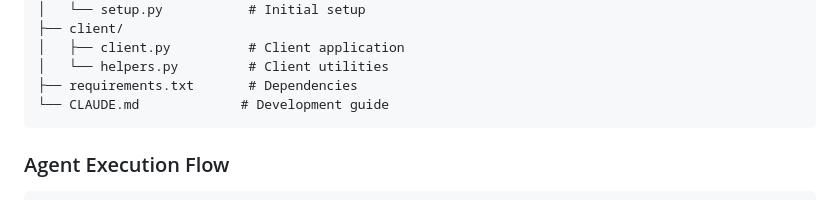
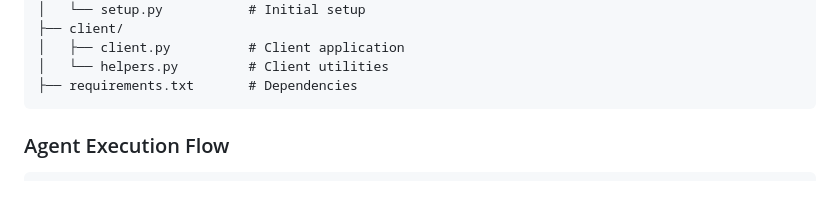
Before and after one commit to danielreiman/Harmony, a Markdown page: readme.md, the part around the change. Rendered like a GitHub page.

````diff
--- a/readme.md
+++ b/readme.md
@@ -162,7 +162,6 @@ Harmony/
 │   ├── client.py          # Client application
 │   └── helpers.py         # Client utilities
 ├── requirements.txt       # Dependencies
-└── CLAUDE.md             # Development guide
 ```
 
 ### Agent Execution Flow
````
